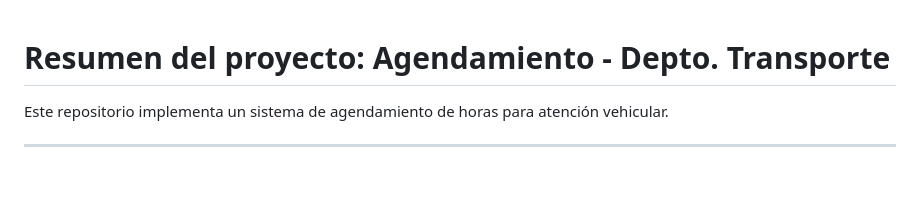
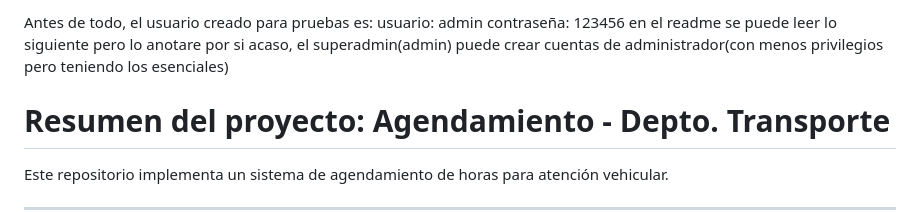
Before and after one commit to GESkritch/Proyecto-de-titulacion, a Markdown page: README.md, the part around the change. Drawn GitHub-style; blank space fills up the shorter version.

Commit message:
cambio readme

```diff
--- a/README.md
+++ b/README.md
@@ -1,3 +1,8 @@
+Antes de todo, el usuario creado para pruebas es:
+usuario: admin
+contraseña: 123456
+en el readme se puede leer lo siguiente pero lo anotare por si acaso, el superadmin(admin) puede crear cuentas de administrador(con menos privilegios pero teniendo los esenciales)
+
 # Resumen del proyecto: Agendamiento - Depto. Transporte
 
 Este repositorio implementa un sistema de agendamiento de horas para atención vehicular.
```
